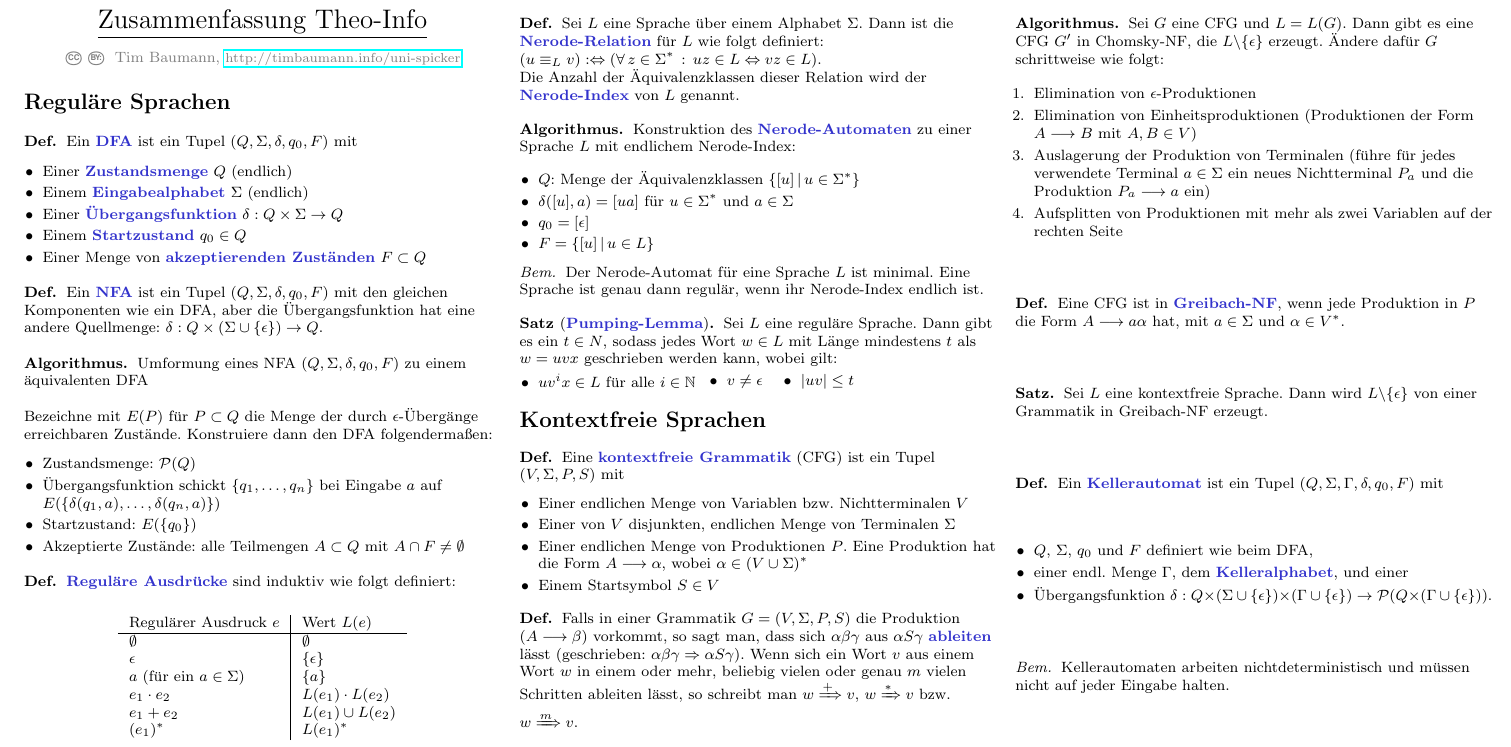
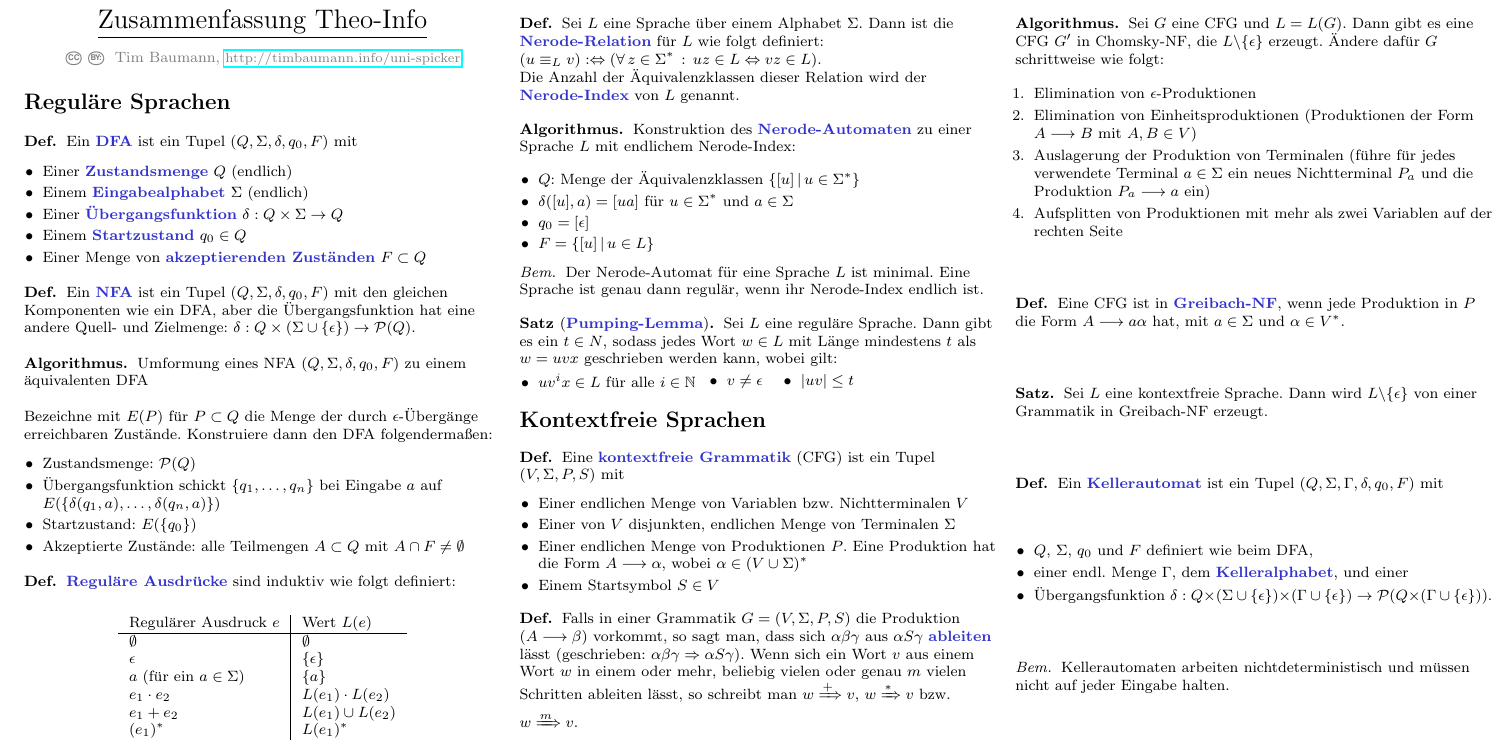
Before and after one commit to timjb/uni-spicker, a LaTeX document (theo-info.tex): part of page 1 of 2, cut so that both start at the same text. Compiled offline with pdfLaTeX.

Commit message:
TheoInf: Fixed NFA definition

```diff
--- a/theo-info.tex
+++ b/theo-info.tex
@@ -35,7 +35,7 @@ Ein \emph{DFA} ist ein Tupel $(Q, \Sigma, \delta, q_{0}, F)$ mit
 \end{defn}
 
 \begin{defn}
-Ein \emph{NFA} ist ein Tupel $(Q, \Sigma, \delta, q_{0}, F)$ mit den gleichen Komponenten wie ein DFA, aber die Übergangsfunktion hat eine andere Quellmenge: $\delta : Q \times (\Sigma \cup \{ \epsilon \}) \to Q$.
+Ein \emph{NFA} ist ein Tupel $(Q, \Sigma, \delta, q_{0}, F)$ mit den gleichen Komponenten wie ein DFA, aber die Übergangsfunktion hat eine andere Quell- und Zielmenge: $\delta : Q \times (\Sigma \cup \{ \epsilon \}) \to \mathcal{P}(Q)$.
 \end{defn}
 
 \begin{alg}
```
